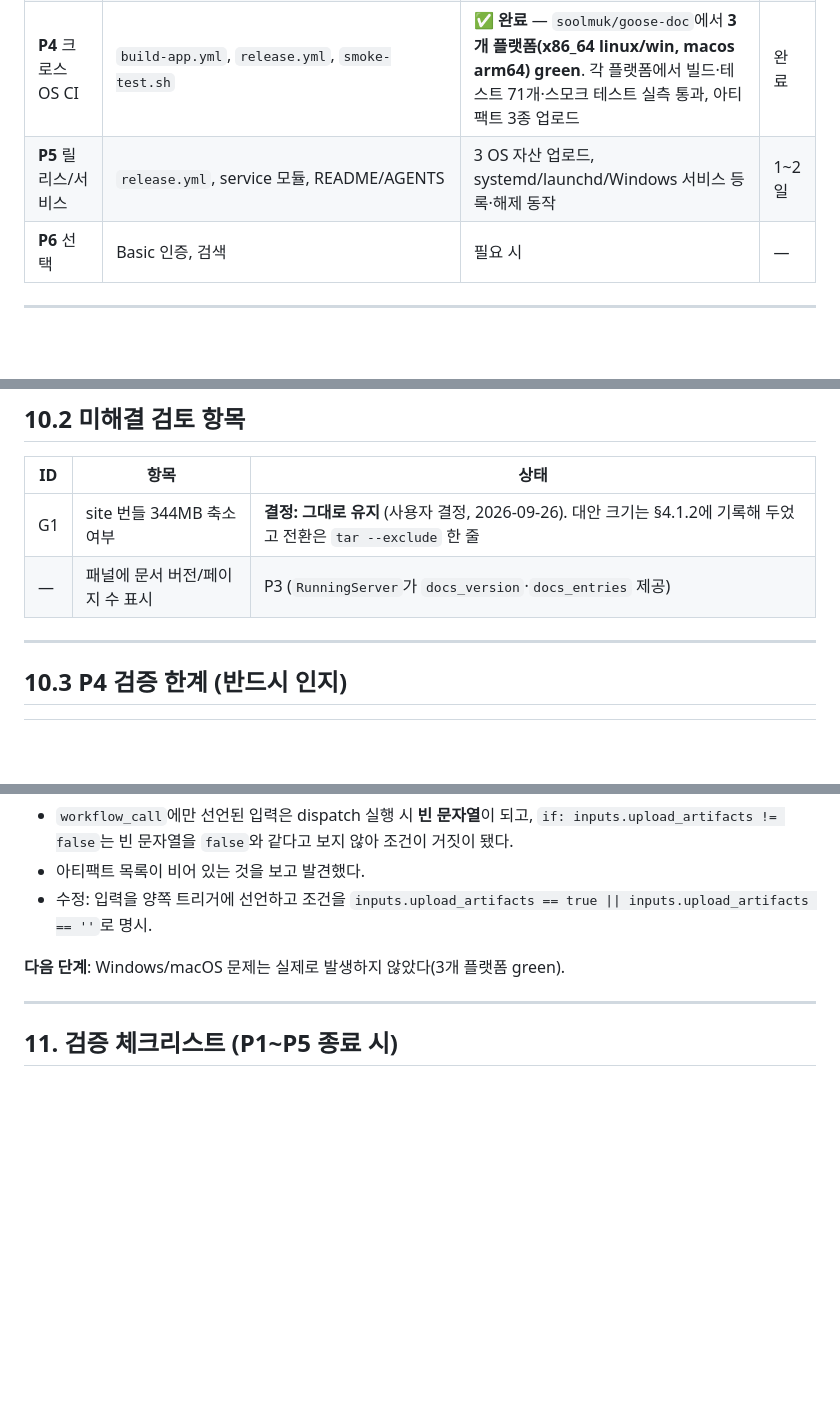
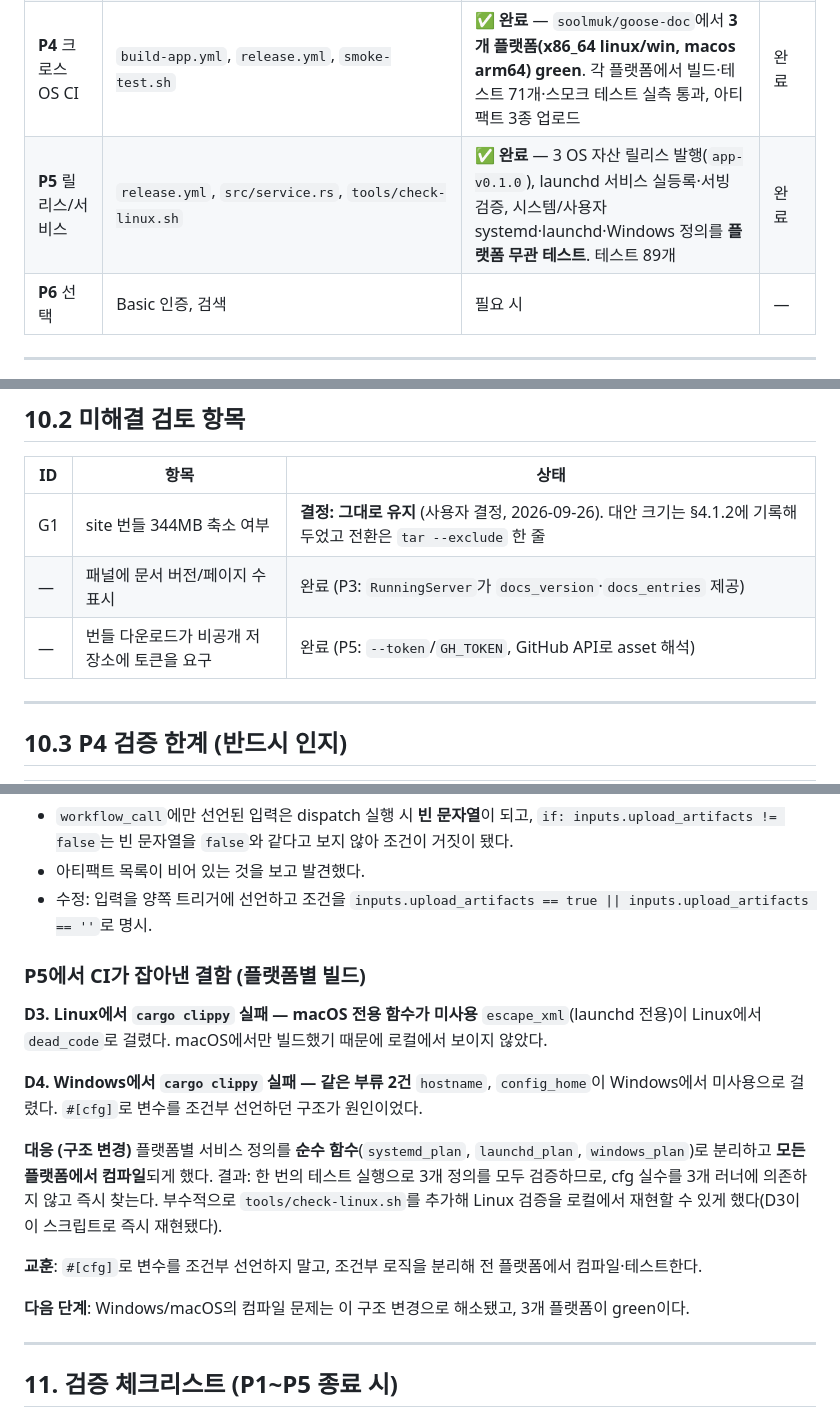
Before and after one commit to soolmuk/goose-doc, a Markdown page: PLAN.md, 3 parts joined by grey strips. GitHub-like rendering; blank space fills up the shorter version.

```diff
--- a/PLAN.md
+++ b/PLAN.md
@@ -552,7 +552,7 @@ export GOOSE_DOCS_ROOT=/opt/goose-docs
 | **P2** 코어 + 헤드리스 서버 | `src/{main,cli,config,docs,server}.rs`, `tests/serve_test.rs`, `fixtures/docs-root/`, `tools/smoke-test.sh` | **✅ 완료** — 테스트 37개 통과, fmt/clippy clean. 실제 번들(61페이지) 서빙·`GOOSE_DOCS_ROOT=http://…`로 스킬 동작·404/경로이탈/원격바인드/포트해제 검증 | 완료 |
 | **P3** 패널 UI (egui) | `panel/mod.rs`, `panel/app.rs`, `config.rs`, `fonts.rs` | 3개 OS에서 더블클릭 → 창 → 설정 → 시작/중지/상태/URL 복사 동작. Linux는 `xvfb-run --smoke-gui` 통과 | 2~3일 |
 | **P4** 크로스 OS CI | `build-app.yml`, `release.yml`, `smoke-test.sh` | **✅ 완료** — `soolmuk/goose-doc`에서 **3개 플랫폼(x86_64 linux/win, macos arm64) green**. 각 플랫폼에서 빌드·테스트 71개·스모크 테스트 실측 통과, 아티팩트 3종 업로드 | 완료 |
-| **P5** 릴리스/서비스 | `release.yml`, service 모듈, README/AGENTS | 3 OS 자산 업로드, systemd/launchd/Windows 서비스 등록·해제 동작 | 1~2일 |
+| **P5** 릴리스/서비스 | `release.yml`, `src/service.rs`, `tools/check-linux.sh` | **✅ 완료** — 3 OS 자산 릴리스 발행(`app-v0.1.0`), launchd 서비스 실등록·서빙 검증, 시스템/사용자 systemd·launchd·Windows 정의를 **플랫폼 무관 테스트**. 테스트 89개 | 완료 |
 | **P6** 선택 | Basic 인증, 검색 | 필요 시 | — |
 
 ---
@@ -607,7 +608,8 @@ export GOOSE_DOCS_ROOT=/opt/goose-docs
 | ID | 항목 | 상태 |
 |---|---|---|
 | G1 | site 번들 344MB 축소 여부 | **결정: 그대로 유지** (사용자 결정, 2026-09-26). 대안 크기는 §4.1.2에 기록해 두었고 전환은 `tar --exclude` 한 줄 |
-| — | 패널에 문서 버전/페이지 수 표시 | P3 (`RunningServer`가 `docs_version`·`docs_entries` 제공) |
+| — | 패널에 문서 버전/페이지 수 표시 | 완료 (P3: `RunningServer`가 `docs_version`·`docs_entries` 제공) |
+| — | 번들 다운로드가 비공개 저장소에 토큰을 요구 | 완료 (P5: `--token`/`GH_TOKEN`, GitHub API로 asset 해석) |
 
 ---
 
@@ -637,7 +639,20 @@ export GOOSE_DOCS_ROOT=/opt/goose-docs
 - 아티팩트 목록이 비어 있는 것을 보고 발견했다.
 - 수정: 입력을 양쪽 트리거에 선언하고 조건을 `inputs.upload_artifacts == true || inputs.upload_artifacts == ''`로 명시.
 
-**다음 단계**: Windows/macOS 문제는 실제로 발생하지 않았다(3개 플랫폼 green).
+### P5에서 CI가 잡아낸 결함 (플랫폼별 빌드)
+
+**D3. Linux에서 `cargo clippy` 실패 — macOS 전용 함수가 미사용**
+`escape_xml`(launchd 전용)이 Linux에서 `dead_code`로 걸렸다. macOS에서만 빌드했기 때문에 로컬에서 보이지 않았다.
+
+**D4. Windows에서 `cargo clippy` 실패 — 같은 부류 2건**
+`hostname`, `config_home`이 Windows에서 미사용으로 걸렸다. `#[cfg]`로 변수를 조건부 선언하던 구조가 원인이었다.
+
+**대응 (구조 변경)**
+플랫폼별 서비스 정의를 **순수 함수**(`systemd_plan`, `launchd_plan`, `windows_plan`)로 분리하고 **모든 플랫폼에서 컴파일**되게 했다. 결과: 한 번의 테스트 실행으로 3개 정의를 모두 검증하므로, cfg 실수를 3개 러너에 의존하지 않고 즉시 찾는다. 부수적으로 `tools/check-linux.sh`를 추가해 Linux 검증을 로컬에서 재현할 수 있게 했다(D3이 이 스크립트로 즉시 재현됐다).
+
+**교훈**: `#[cfg]`로 변수를 조건부 선언하지 말고, 조건부 로직을 분리해 전 플랫폼에서 컴파일·테스트한다.
+
+**다음 단계**: Windows/macOS의 컴파일 문제는 이 구조 변경으로 해소됐고, 3개 플랫폼이 green이다.
 
 ---
 
```
Also changed, not shown: other parts of PLAN.md (+1 -0 lines), README.md (+17 -1 lines).
